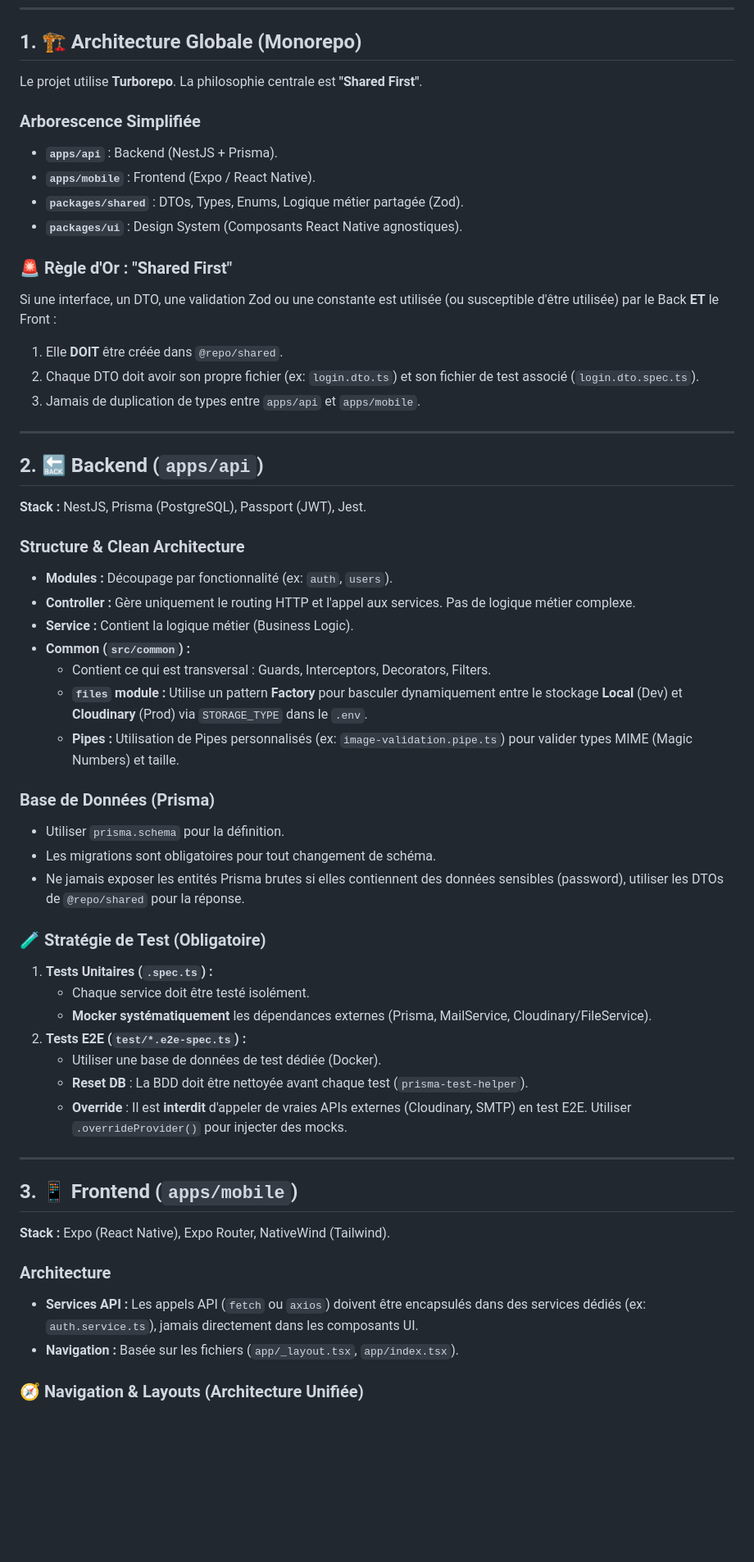
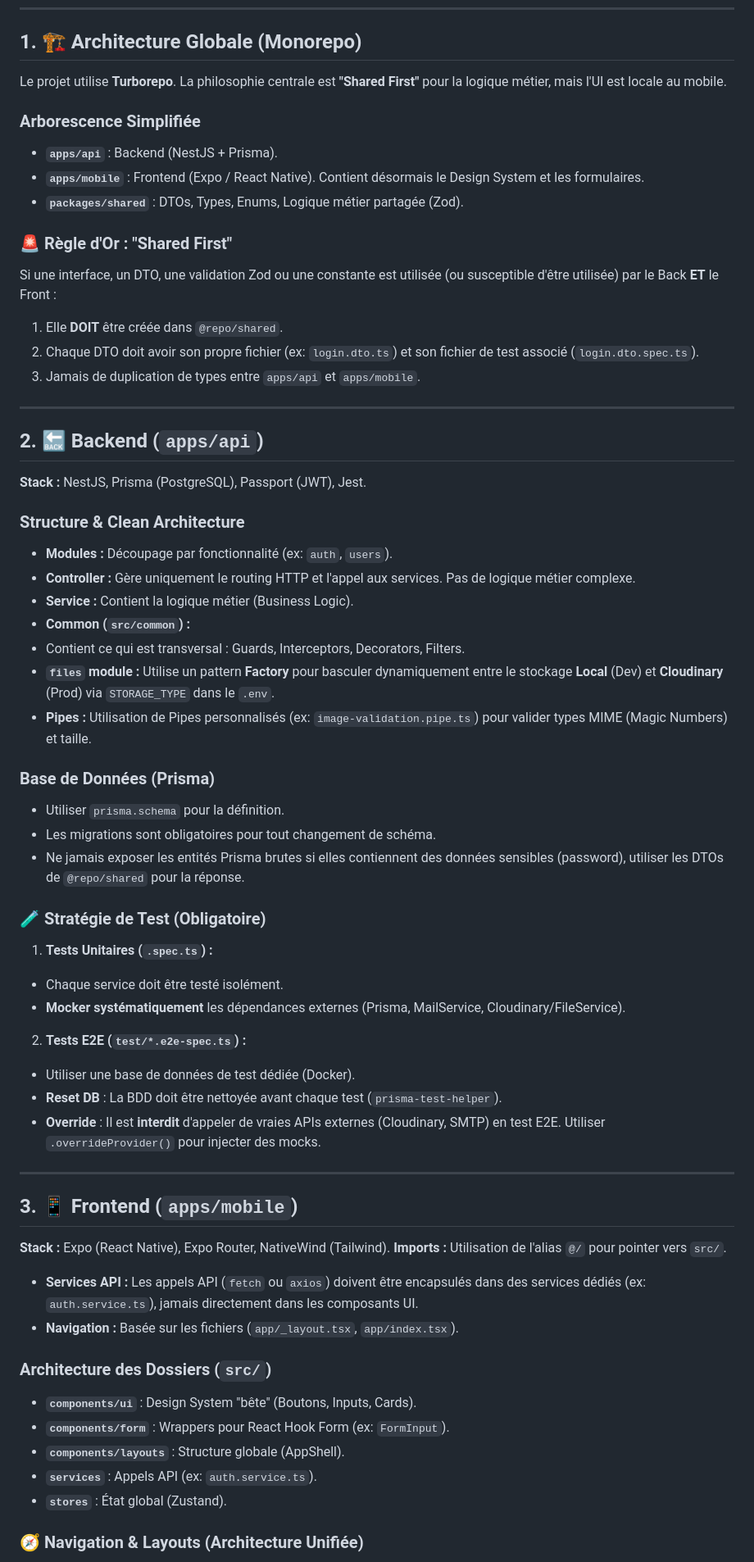
Before and after one commit to Mart1n-S/GiveAWay, a Markdown page: CONTEXT.md, the part around one of its changes. Shown at 82% size. GitHub-like rendering; blank space fills up the shorter version.

```diff
--- a/CONTEXT.md
+++ b/CONTEXT.md
@@ -7,19 +7,21 @@ Ce document définit les règles d'architecture, les conventions de code et les
 
 ## 1. 🏗️ Architecture Globale (Monorepo)
 
-Le projet utilise **Turborepo**. La philosophie centrale est **"Shared First"**.
+Le projet utilise **Turborepo**. La philosophie centrale est **"Shared First"** pour la logique métier, mais l'UI est  locale au mobile.
 
 ### Arborescence Simplifiée
-- **`apps/api`** : Backend (NestJS + Prisma).
-- **`apps/mobile`** : Frontend (Expo / React Native).
-- **`packages/shared`** : DTOs, Types, Enums, Logique métier partagée (Zod).
-- **`packages/ui`** : Design System (Composants React Native agnostiques).
+
+* **`apps/api`** : Backend (NestJS + Prisma).
+* **`apps/mobile`** : Frontend (Expo / React Native). Contient désormais le Design System et les formulaires.
+* **`packages/shared`** : DTOs, Types, Enums, Logique métier partagée (Zod).
 
 ### 🚨 Règle d'Or : "Shared First"
+
 Si une interface, un DTO, une validation Zod ou une constante est utilisée (ou susceptible d'être utilisée) par le Back **ET** le Front :
-1.  Elle **DOIT** être créée dans `@repo/shared`.
-2.  Chaque DTO doit avoir son propre fichier (ex: `login.dto.ts`) et son fichier de test associé (`login.dto.spec.ts`).
-3.  Jamais de duplication de types entre `apps/api` et `apps/mobile`.
+
+1. Elle **DOIT** être créée dans `@repo/shared`.
+2. Chaque DTO doit avoir son propre fichier (ex: `login.dto.ts`) et son fichier de test associé (`login.dto.spec.ts`).
+3. Jamais de duplication de types entre `apps/api` et `apps/mobile`.
 
 ---
 
@@ -28,37 +30,53 @@ Si une interface, un DTO, une validation Zod ou une constante est utilisée (ou
 **Stack :** NestJS, Prisma (PostgreSQL), Passport (JWT), Jest.
 
 ### Structure & Clean Architecture
-- **Modules :** Découpage par fonctionnalité (ex: `auth`, `users`).
-- **Controller :** Gère uniquement le routing HTTP et l'appel aux services. Pas de logique métier complexe.
-- **Service :** Contient la logique métier (Business Logic).
-- **Common (`src/common`) :**
-    - Contient ce qui est transversal : Guards, Interceptors, Decorators, Filters.
-    - **`files` module :** Utilise un pattern **Factory** pour basculer dynamiquement entre le stockage **Local** (Dev) et **Cloudinary** (Prod) via `STORAGE_TYPE` dans le `.env`.
-    - **Pipes :** Utilisation de Pipes personnalisés (ex: `image-validation.pipe.ts`) pour valider types MIME (Magic Numbers) et taille.
+
+* **Modules :** Découpage par fonctionnalité (ex: `auth`, `users`).
+* **Controller :** Gère uniquement le routing HTTP et l'appel aux services. Pas de logique métier complexe.
+* **Service :** Contient la logique métier (Business Logic).
+* **Common (`src/common`) :**
+* Contient ce qui est transversal : Guards, Interceptors, Decorators, Filters.
+* **`files` module :** Utilise un pattern **Factory** pour basculer dynamiquement entre le stockage **Local** (Dev) et **Cloudinary** (Prod) via `STORAGE_TYPE` dans le `.env`.
+* **Pipes :** Utilisation de Pipes personnalisés (ex: `image-validation.pipe.ts`) pour valider types MIME (Magic Numbers) et taille.
+
+
 
 ### Base de Données (Prisma)
-- Utiliser `prisma.schema` pour la définition.
-- Les migrations sont obligatoires pour tout changement de schéma.
-- Ne jamais exposer les entités Prisma brutes si elles contiennent des données sensibles (password), utiliser les DTOs de `@repo/shared` pour la réponse.
+
+* Utiliser `prisma.schema` pour la définition.
+* Les migrations sont obligatoires pour tout changement de schéma.
+* Ne jamais exposer les entités Prisma brutes si elles contiennent des données sensibles (password), utiliser les DTOs de `@repo/shared` pour la réponse.
 
 ### 🧪 Stratégie de Test (Obligatoire)
-1.  **Tests Unitaires (`.spec.ts`) :**
-    - Chaque service doit être testé isolément.
-    - **Mocker systématiquement** les dépendances externes (Prisma, MailService, Cloudinary/FileService).
-2.  **Tests E2E (`test/*.e2e-spec.ts`) :**
-    - Utiliser une base de données de test dédiée (Docker).
-    - **Reset DB** : La BDD doit être nettoyée avant chaque test (`prisma-test-helper`).
-    - **Override** : Il est **interdit** d'appeler de vraies APIs externes (Cloudinary, SMTP) en test E2E. Utiliser `.overrideProvider()` pour injecter des mocks.
+
+1. **Tests Unitaires (`.spec.ts`) :**
+* Chaque service doit être testé isolément.
+* **Mocker systématiquement** les dépendances externes (Prisma, MailService, Cloudinary/FileService).
+
+
+2. **Tests E2E (`test/*.e2e-spec.ts`) :**
+* Utiliser une base de données de test dédiée (Docker).
+* **Reset DB** : La BDD doit être nettoyée avant chaque test (`prisma-test-helper`).
+* **Override** : Il est **interdit** d'appeler de vraies APIs externes (Cloudinary, SMTP) en test E2E. Utiliser `.overrideProvider()` pour injecter des mocks.
+
+
 
 ---
 
 ## 3. 📱 Frontend (`apps/mobile`)
 
 **Stack :** Expo (React Native), Expo Router, NativeWind (Tailwind).
-
-### Architecture
+**Imports :** Utilisation de l'alias `@/` pour pointer vers `src/`.
 - **Services API :** Les appels API (`fetch` ou `axios`) doivent être encapsulés dans des services dédiés (ex: `auth.service.ts`), jamais directement dans les composants UI.
 - **Navigation :** Basée sur les fichiers (`app/_layout.tsx`, `app/index.tsx`).
+
+### Architecture des Dossiers (`src/`)
+
+* **`components/ui`** : Design System "bête" (Boutons, Inputs, Cards).
+* **`components/form`** : Wrappers pour React Hook Form (ex: `FormInput`).
+* **`components/layouts`** : Structure globale (AppShell).
+* **`services`** : Appels API (ex: `auth.service.ts`).
+* **`stores`** : État global (Zustand).
 
 ### 🧭 Navigation & Layouts (Architecture Unifiée)
 
```
Also changed, not shown: other parts of CONTEXT.md (+44 -34 lines).
